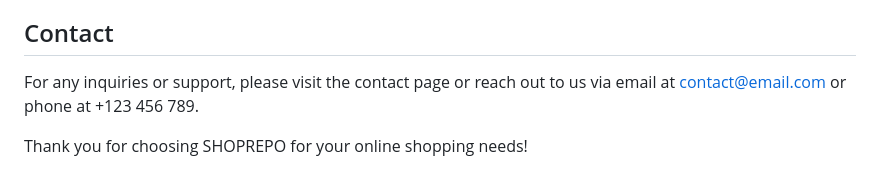
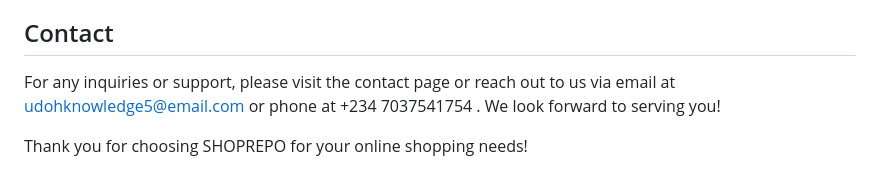
Before and after one commit to KNOLLY54/SHOPREPO, a Markdown page: README.md, the part around the change. GitHub-like rendering.

Commit message:
README 2ND COMMIT

```diff
--- a/README.md
+++ b/README.md
@@ -54,6 +54,6 @@ The contact page allows users to get in touch with the company. It includes cont
 
 ## Contact
 
-For any inquiries or support, please visit the contact page or reach out to us via email at contact@email.com or phone at +123 456 789.
+For any inquiries or support, please visit the contact page or reach out to us via email at udohknowledge5@email.com or phone at +234 7037541754 . We look forward to serving you!
 
 Thank you for choosing SHOPREPO for your online shopping needs!
```
